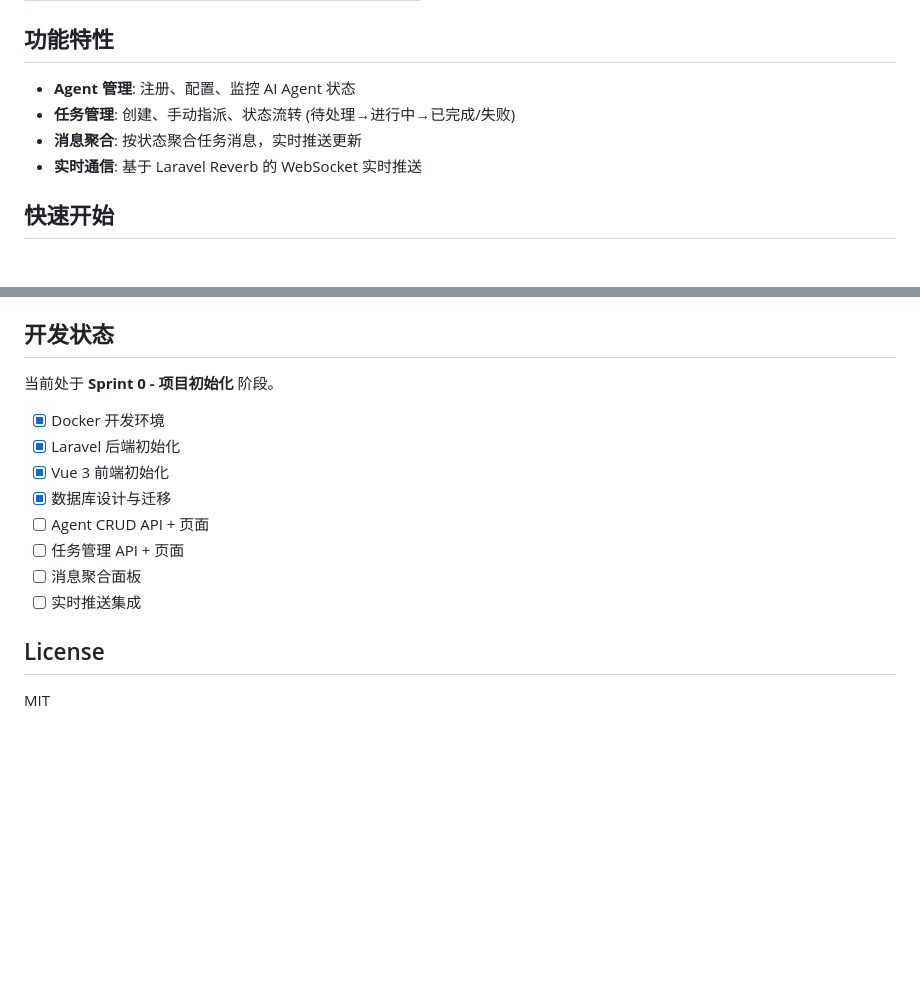
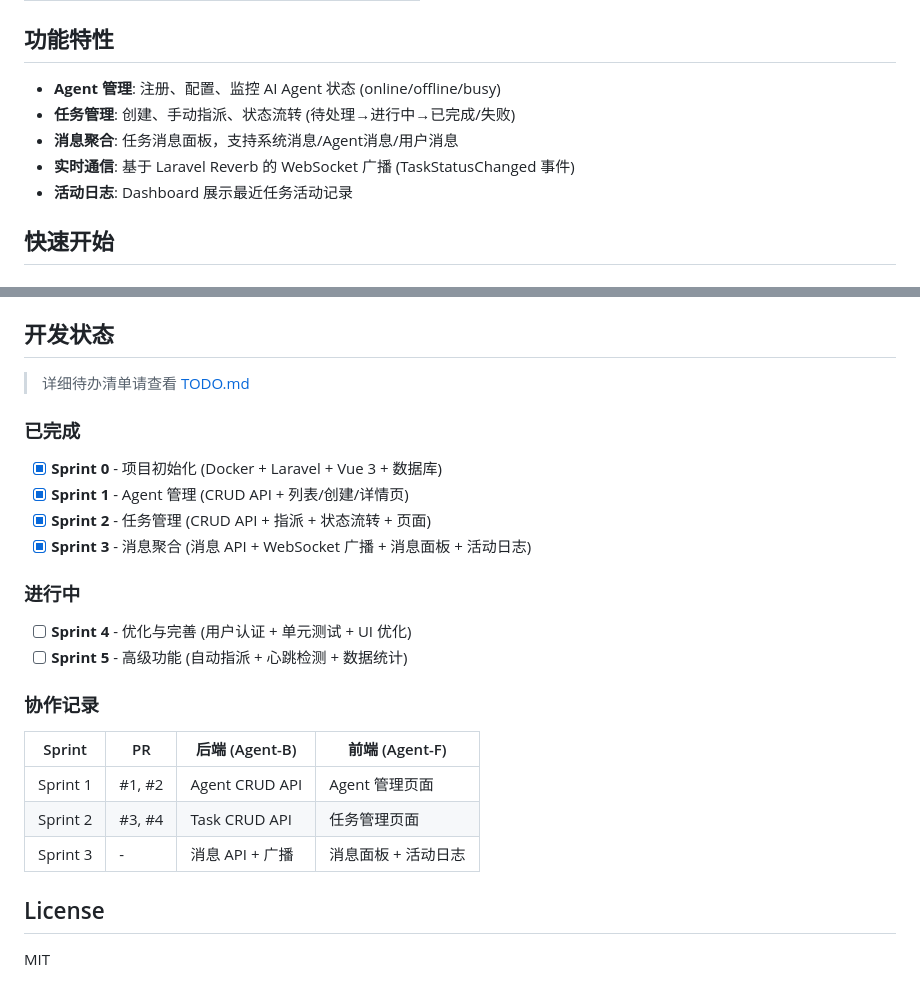
Before and after one commit to FengHanC/ai-agent-task-platform, a Markdown page: README.md, 2 parts joined by grey strips. Rendered like a GitHub page; blank space fills up the shorter version.

Commit message:
docs: 添加项目待办清单 + 更新 README 开发进度
- 新增 TODO.md: Sprint 0-5 完整任务清单
- README: 更新功能特性描述
- README: 新增 API 端点文档 (Agent/Task/Message)
- README: 更新开发状态 (Sprint 0-3 已完成)
- README: 新增协作记录表

```diff
--- a/README.md
+++ b/README.md
@@ -15,10 +15,11 @@
 
 ## 功能特性
 
-- **Agent 管理**: 注册、配置、监控 AI Agent 状态
+- **Agent 管理**: 注册、配置、监控 AI Agent 状态 (online/offline/busy)
 - **任务管理**: 创建、手动指派、状态流转 (待处理→进行中→已完成/失败)
-- **消息聚合**: 按状态聚合任务消息，实时推送更新
-- **实时通信**: 基于 Laravel Reverb 的 WebSocket 实时推送
+- **消息聚合**: 任务消息面板，支持系统消息/Agent消息/用户消息
+- **实时通信**: 基于 Laravel Reverb 的 WebSocket 广播 (TaskStatusChanged 事件)
+- **活动日志**: Dashboard 展示最近任务活动记录
 
 ## 快速开始
 
@@ -129,16 +158,27 @@ ai-agent-task-platform/
 
 ## 开发状态
 
-当前处于 **Sprint 0 - 项目初始化** 阶段。
+> 详细待办清单请查看 [TODO.md](./TODO.md)
 
-- [x] Docker 开发环境
-- [x] Laravel 后端初始化
-- [x] Vue 3 前端初始化
-- [x] 数据库设计与迁移
-- [ ] Agent CRUD API + 页面
-- [ ] 任务管理 API + 页面
-- [ ] 消息聚合面板
-- [ ] 实时推送集成
+### 已完成
+
+- [x] **Sprint 0** - 项目初始化 (Docker + Laravel + Vue 3 + 数据库)
+- [x] **Sprint 1** - Agent 管理 (CRUD API + 列表/创建/详情页)
+- [x] **Sprint 2** - 任务管理 (CRUD API + 指派 + 状态流转 + 页面)
+- [x] **Sprint 3** - 消息聚合 (消息 API + WebSocket 广播 + 消息面板 + 活动日志)
+
+### 进行中
+
+- [ ] **Sprint 4** - 优化与完善 (用户认证 + 单元测试 + UI 优化)
+- [ ] **Sprint 5** - 高级功能 (自动指派 + 心跳检测 + 数据统计)
+
+### 协作记录
+
+| Sprint | PR | 后端 (Agent-B) | 前端 (Agent-F) |
+|--------|-----|----------------|----------------|
+| Sprint 1 | #1, #2 | Agent CRUD API | Agent 管理页面 |
+| Sprint 2 | #3, #4 | Task CRUD API | 任务管理页面 |
+| Sprint 3 | - | 消息 API + 广播 | 消息面板 + 活动日志 |
 
 ## License
 
```
Also changed, not shown: other parts of README.md (+28 -0 lines), TODO.md (added, +101 -0 lines).
